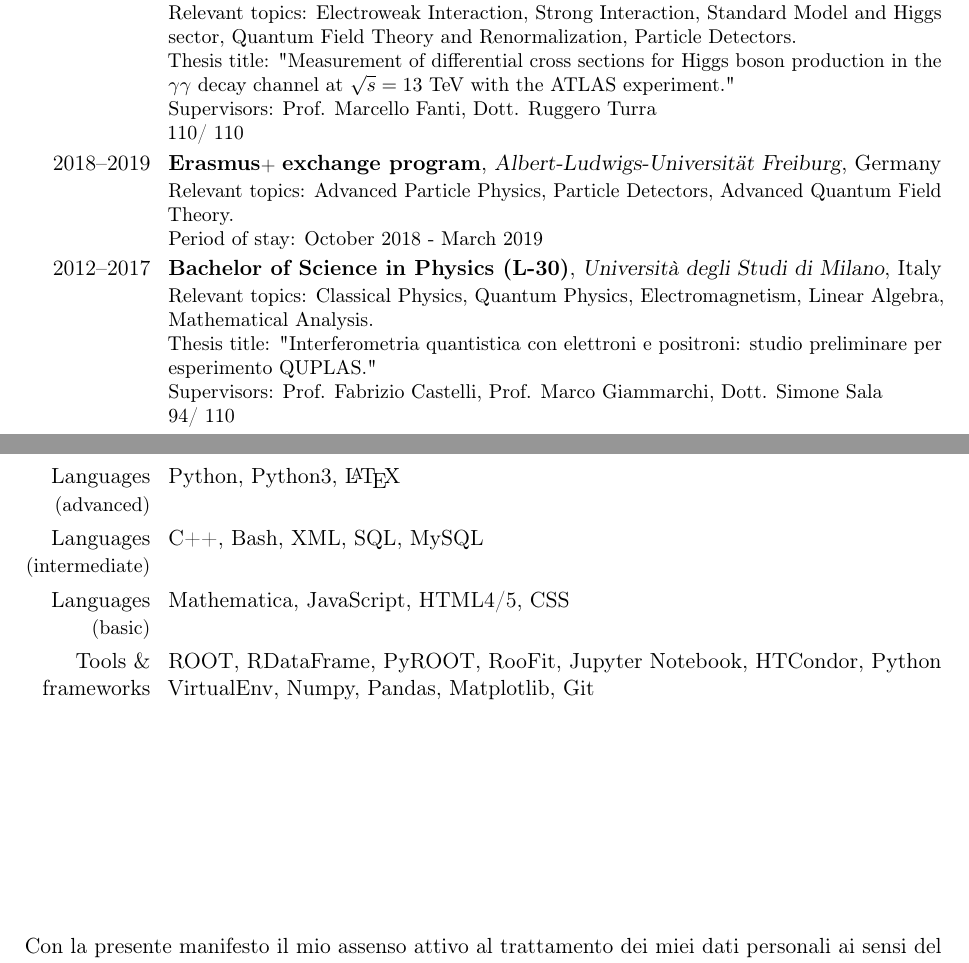
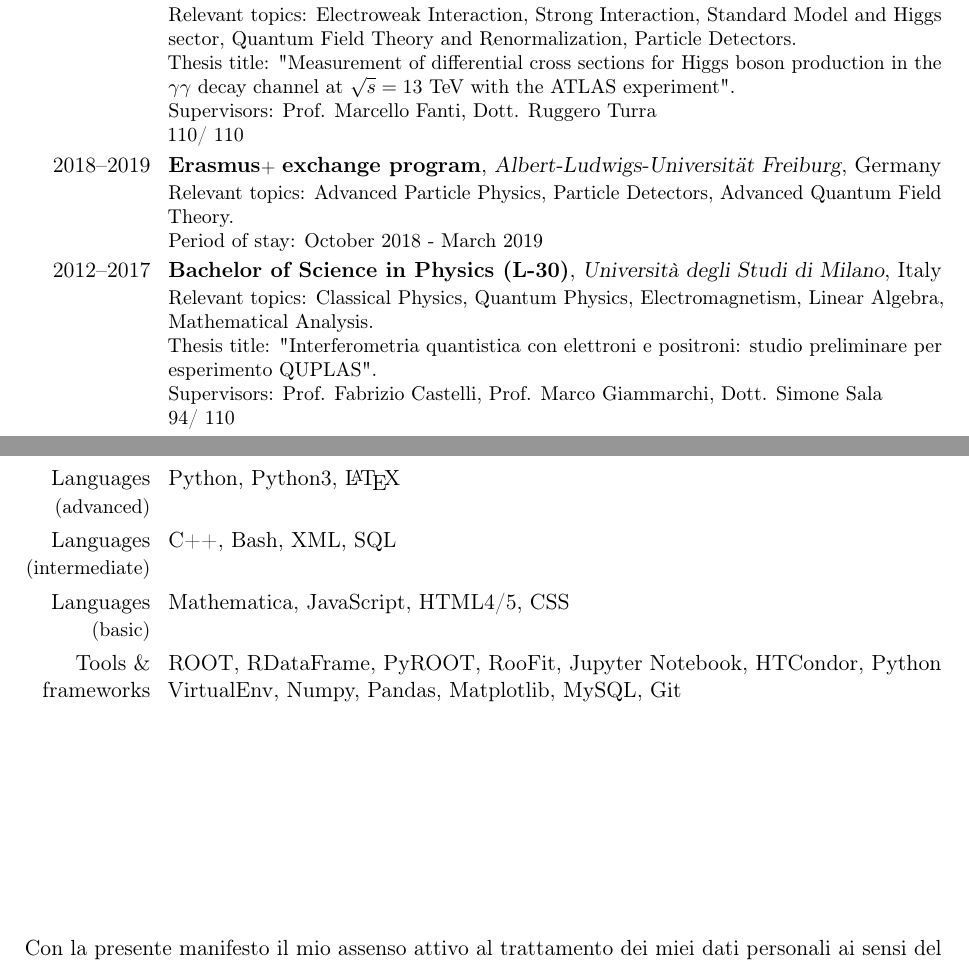
Before and after one commit to m4rio31/cv, a LaTeX CV (cv_eng_Lamberti_work.tex): two parts of pages 1 and 2 of 2, joined at a grey line, cut so that both start at the same text. Compiled offline with pdfLaTeX.

Commit message:
reorder programming skills

```diff
--- a/cv_eng_Lamberti_work.tex
+++ b/cv_eng_Lamberti_work.tex
@@ -36,7 +36,7 @@
 \section{Education}
 \cventry{2017--2020}{Master of Science in Physics (LM-17)}{Università degli Studi di Milano}{Italy}{}
 {Relevant topics: Electroweak Interaction, Strong Interaction, Standard Model and Higgs sector, Quantum Field Theory and Renormalization, Particle Detectors. \\
-Thesis title: "Measurement of differential cross sections for Higgs boson production in the $\gamma\gamma$ decay channel at $\sqrt{s} = 13$ TeV with the ATLAS experiment." \\
+Thesis title: "Measurement of differential cross sections for Higgs boson production in the $\gamma\gamma$ decay channel at $\sqrt{s} = 13$ TeV with the ATLAS experiment". \\
 Supervisors: Prof. Marcello Fanti, Dott. Ruggero Turra \\
 110/ 110}
 \cventry{2018--2019}{Erasmus\scriptsize{+} \normalsize{exchange program}}{Albert-Ludwigs-Universität Freiburg}{Germany}{}
@@ -44,7 +44,7 @@ Supervisors: Prof. Marcello Fanti, Dott. Ruggero Turra \\
 Period of stay:  October 2018 - March 2019}
 \cventry{2012--2017}{Bachelor of Science in Physics (L-30)}{Università degli Studi di Milano}{Italy}{}
 {Relevant topics: Classical Physics, Quantum Physics, Electromagnetism, Linear Algebra, Mathematical Analysis. \\
-Thesis title: "Interferometria quantistica con elettroni e positroni: studio preliminare per esperimento QUPLAS." \\
+Thesis title: "Interferometria quantistica con elettroni e positroni: studio preliminare per esperimento QUPLAS". \\
 Supervisors: Prof. Fabrizio Castelli, Prof. Marco Giammarchi, Dott. Simone Sala \\
 94/ 110}
 \cventry{2006--2011}{Diploma}{Liceo Classico G.D. Romagnosi}{Parma (PR)}{Italy}
@@ -68,9 +68,9 @@ Supervisors: Prof. Fabrizio Castelli, Prof. Marco Giammarchi, Dott. Simone Sala
 
 \section{Programming skills}
 \cvitem{Languages \small{(advanced)}}{Python, Python3, \LaTeX}
-\cvitem{Languages \small{(intermediate)}}{C++, Bash, XML, SQL, MySQL}
+\cvitem{Languages \small{(intermediate)}}{C++, Bash, XML, SQL}
 \cvitem{Languages \small{(basic)}}{Mathematica, JavaScript, HTML4/5, CSS}
-\cvitem{Tools \& frameworks}{ROOT, RDataFrame, PyROOT, RooFit, Jupyter Notebook, HTCondor, Python VirtualEnv, Numpy, Pandas, Matplotlib, Git}
+\cvitem{Tools \& frameworks}{ROOT, RDataFrame, PyROOT, RooFit, Jupyter Notebook, HTCondor, Python VirtualEnv, Numpy, Pandas, Matplotlib, MySQL, Git}
 
 \vspace{4cm}
 Con la presente manifesto il mio assenso attivo al trattamento dei miei dati personali ai sensi del GDPR 2016/679 (General Data Protection Regulation).
```
